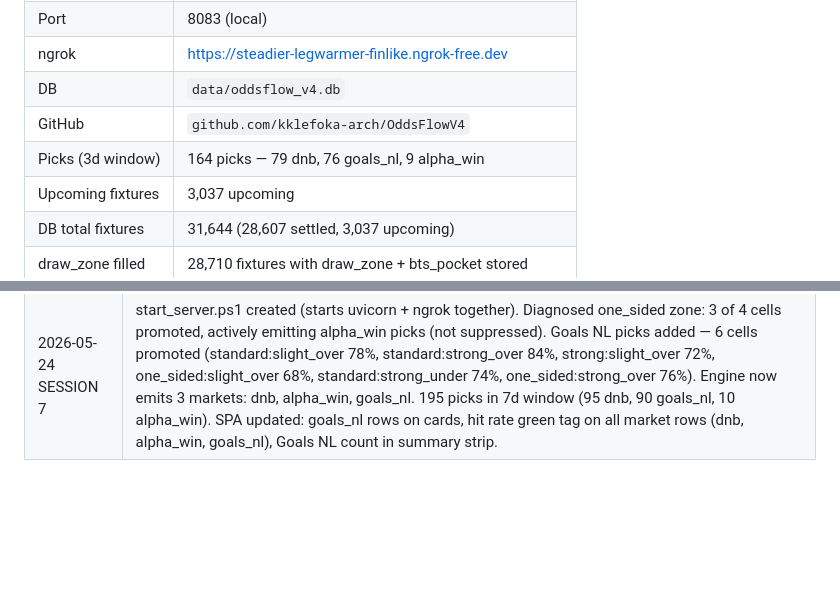
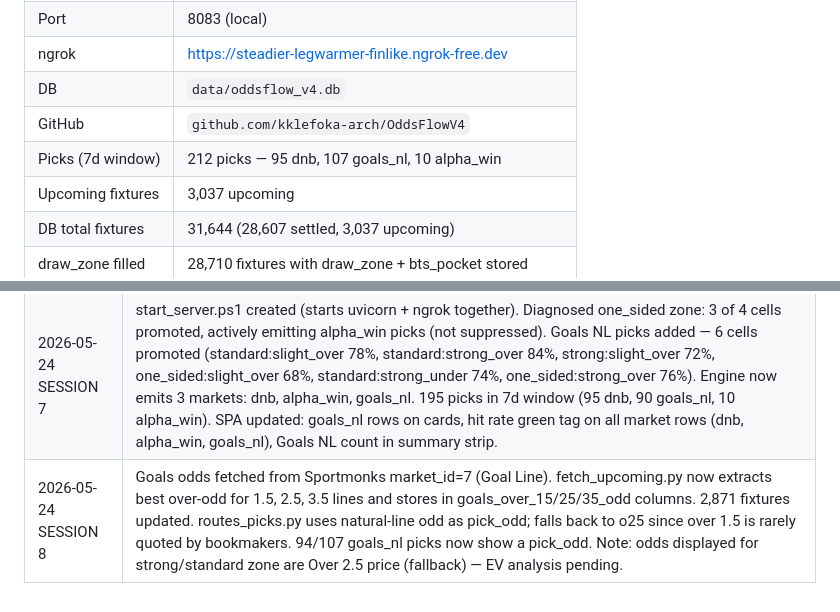
Before and after one commit to kklefoka-arch/OddsFlowV4, a Markdown page: context/04_current_status.md, 2 parts joined by grey strips. GitHub-like rendering; blank space fills up the shorter version.

Commit message:
Session 8 close: goals odds fetched, pick_odd live on goals_nl cards
Co-Authored-By: Claude Sonnet 4.6 <noreply@anthropic.com>

```diff
--- a/context/04_current_status.md
+++ b/context/04_current_status.md
@@ -14,7 +14,7 @@ Last updated: 2026-05-24 (Session 7)
 | ngrok | https://steadier-legwarmer-finlike.ngrok-free.dev |
 | DB | `data/oddsflow_v4.db` |
 | GitHub | `github.com/kklefoka-arch/OddsFlowV4` |
-| Picks (3d window) | 164 picks — 79 dnb, 76 goals_nl, 9 alpha_win |
+| Picks (7d window) | 212 picks — 95 dnb, 107 goals_nl, 10 alpha_win |
 | Upcoming fixtures | 3,037 upcoming |
 | DB total fixtures | 31,644 (28,607 settled, 3,037 upcoming) |
 | draw_zone filled  | 28,710 fixtures with draw_zone + bts_pocket stored |
@@ -56,3 +56,4 @@ python fetch_upcoming.py
 | 2026-05-23 SESSION 5 | Zero-based 6-phase system test completed. Issues found and fixed: (1) date filter bug in picks+upcoming routes — `date <= horizon` excluded full-datetime fixtures on horizon day; fixed to `substr(date,1,10) <= horizon`. (2) routes_upcoming.py switched from stone policy (PROMOTED_CELLS) to live foundation. (3) foundation summary.promoted_cells corrected to count threeway-promoted cells only (10, was 11). (4) settle.py script created for settlement pipeline. All fixes verified. Commit pending. |
 | 2026-05-24 SESSION 6 | Group gap planning methodology introduced. Three group plans written (plan_group1_display, plan_group2_data_quality, plan_group3_automation). All three groups implemented: Results tab (8th tab) with DB history + livescores in-play + auto-settle hook. Inspector similar-odds history panel (loads on pick card click). Ghost cleanup (1,349 deleted). draw_zone/bts_pocket backfilled (28,669 fixtures). fetch_upcoming.py writes zone/bts on insert/update. run_daily.ps1 + setup_scheduler.ps1 created. system_health heartbeats on all 3 scripts. 9/9 endpoint test passed. |
 | 2026-05-24 SESSION 7 | start_server.ps1 created (starts uvicorn + ngrok together). Diagnosed one_sided zone: 3 of 4 cells promoted, actively emitting alpha_win picks (not suppressed). Goals NL picks added — 6 cells promoted (standard:slight_over 78%, standard:strong_over 84%, strong:slight_over 72%, one_sided:slight_over 68%, standard:strong_under 74%, one_sided:strong_over 76%). Engine now emits 3 markets: dnb, alpha_win, goals_nl. 195 picks in 7d window (95 dnb, 90 goals_nl, 10 alpha_win). SPA updated: goals_nl rows on cards, hit rate green tag on all market rows (dnb, alpha_win, goals_nl), Goals NL count in summary strip. |
+| 2026-05-24 SESSION 8 | Goals odds fetched from Sportmonks market_id=7 (Goal Line). fetch_upcoming.py now extracts best over-odd for 1.5, 2.5, 3.5 lines and stores in goals_over_15/25/35_odd columns. 2,871 fixtures updated. routes_picks.py uses natural-line odd as pick_odd; falls back to o25 since over 1.5 is rarely quoted by bookmakers. 94/107 goals_nl picks now show a pick_odd. Note: odds displayed for strong/standard zone are Over 2.5 price (fallback) — EV analysis pending. |
```
Also changed, not shown: other parts of context/04_current_status.md (+1 -1 lines), CLAUDE.md (+3 -3 lines).
